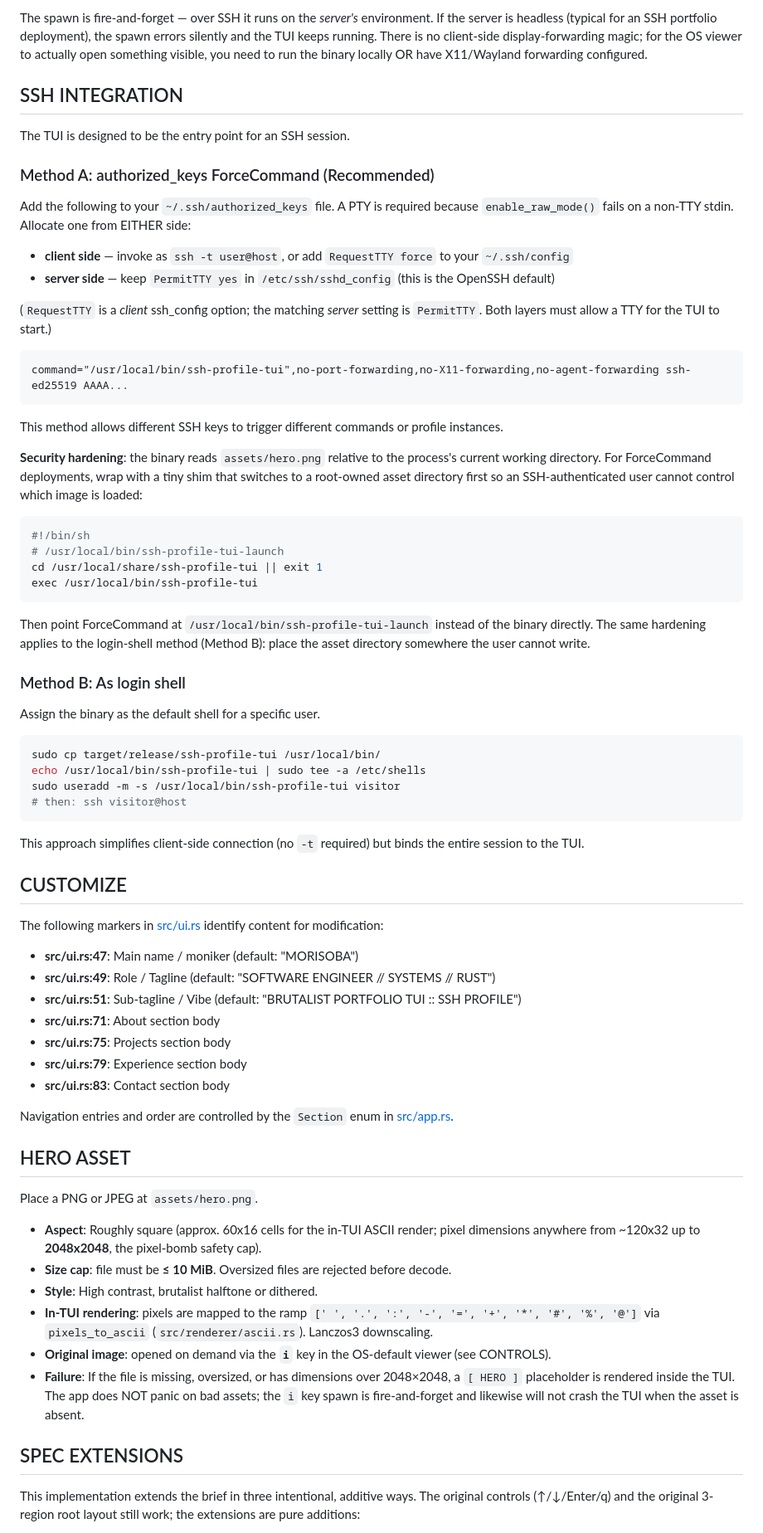
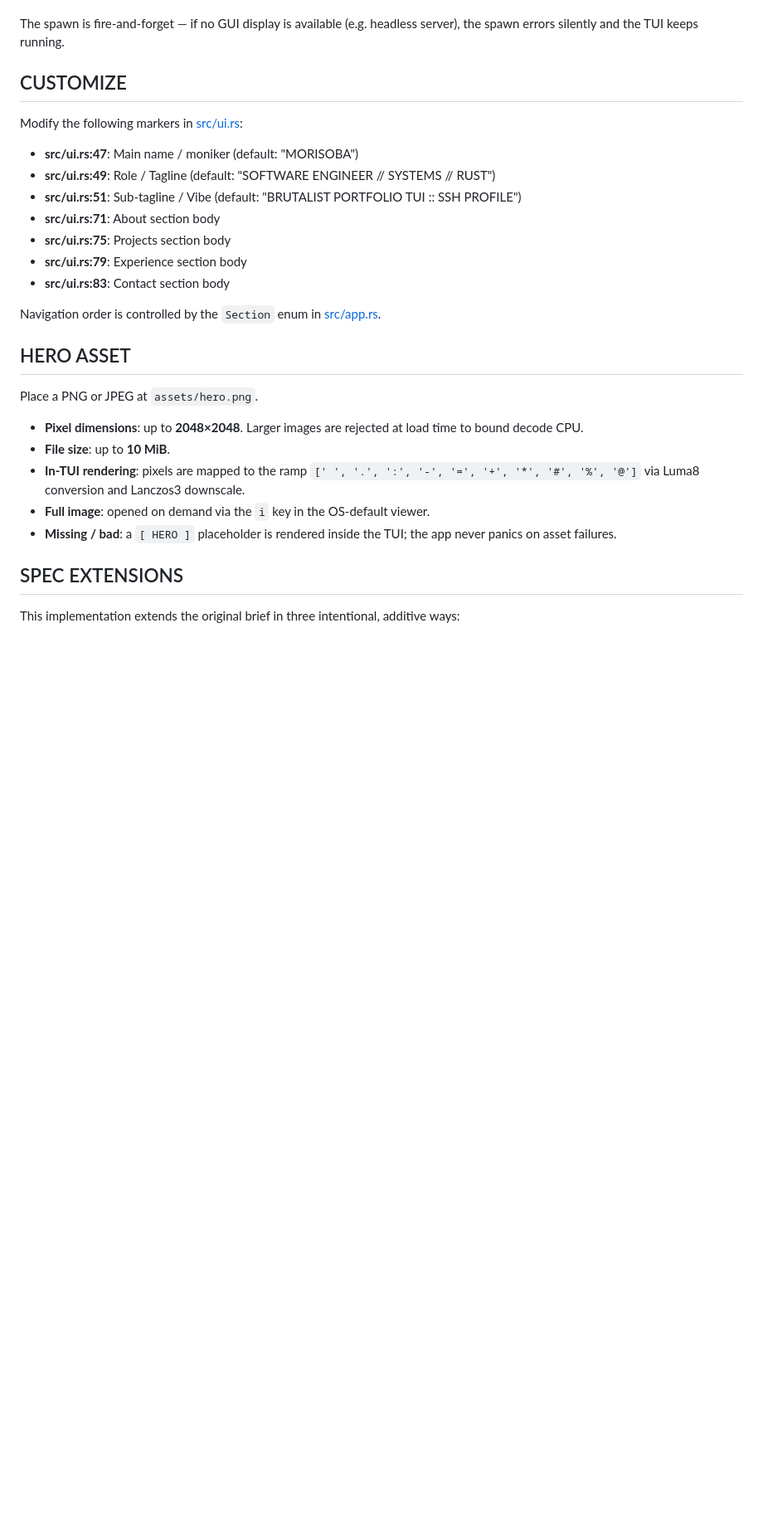
Before and after one commit to sohamb117/npx-morisoba, a Markdown page: README.md, the part around one of its changes. Shown at 83% size. Rendered like a GitHub page; blank space fills up the shorter version.

````diff
--- a/README.md
+++ b/README.md
@@ -64,52 +64,9 @@ The `i` key dispatches per OS:
 
-The spawn is fire-and-forget — over SSH it runs on the *server's* environment. If the server is headless (typical for an SSH portfolio deployment), the spawn errors silently and the TUI keeps running. There is no client-side display-forwarding magic; for the OS viewer to actually open something visible, you need to run the binary locally OR have X11/Wayland forwarding configured.
-
-## SSH INTEGRATION
-
-The TUI is designed to be the entry point for an SSH session.
-
-### Method A: authorized_keys ForceCommand (Recommended)
-
-Add the following to your `~/.ssh/authorized_keys` file. A PTY is required because `enable_raw_mode()` fails on a non-TTY stdin. Allocate one from EITHER side:
-
-- **client side** — invoke as `ssh -t user@host`, or add `RequestTTY force` to your `~/.ssh/config`
-- **server side** — keep `PermitTTY yes` in `/etc/ssh/sshd_config` (this is the OpenSSH default)
-
-(`RequestTTY` is a *client* ssh_config option; the matching *server* setting is `PermitTTY`. Both layers must allow a TTY for the TUI to start.)
-
-```
-command="/usr/local/bin/ssh-profile-tui",no-port-forwarding,no-X11-forwarding,no-agent-forwarding ssh-ed25519 AAAA...
-```
-
-This method allows different SSH keys to trigger different commands or profile instances.
-
-**Security hardening**: the binary reads `assets/hero.png` relative to the process's current working directory. For ForceCommand deployments, wrap with a tiny shim that switches to a root-owned asset directory first so an SSH-authenticated user cannot control which image is loaded:
-
-```bash
-#!/bin/sh
-# /usr/local/bin/ssh-profile-tui-launch
-cd /usr/local/share/ssh-profile-tui || exit 1
-exec /usr/local/bin/ssh-profile-tui
-```
-
-Then point ForceCommand at `/usr/local/bin/ssh-profile-tui-launch` instead of the binary directly. The same hardening applies to the login-shell method (Method B): place the asset directory somewhere the user cannot write.
-
-### Method B: As login shell
-
-Assign the binary as the default shell for a specific user.
-
-```bash
-sudo cp target/release/ssh-profile-tui /usr/local/bin/
-echo /usr/local/bin/ssh-profile-tui | sudo tee -a /etc/shells
-sudo useradd -m -s /usr/local/bin/ssh-profile-tui visitor
-# then: ssh visitor@host
-```
-
-This approach simplifies client-side connection (no `-t` required) but binds the entire session to the TUI.
+The spawn is fire-and-forget — if no GUI display is available (e.g. headless server), the spawn errors silently and the TUI keeps running.
 
 ## CUSTOMIZE
 
-The following markers in [src/ui.rs](src/ui.rs) identify content for modification:
+Modify the following markers in [src/ui.rs](src/ui.rs):
 
 - **src/ui.rs:47**: Main name / moniker (default: "MORISOBA")
 - **src/ui.rs:49**: Role / Tagline (default: "SOFTWARE ENGINEER // SYSTEMS // RUST")
@@ -119,20 +76,19 @@ The following markers in [src/ui.rs](src/ui.rs) identify content for modificatio
 - **src/ui.rs:79**: Experience section body
 - **src/ui.rs:83**: Contact section body
 
-Navigation entries and order are controlled by the `Section` enum in [src/app.rs](src/app.rs).
+Navigation order is controlled by the `Section` enum in [src/app.rs](src/app.rs).
 
 ## HERO ASSET
 
 Place a PNG or JPEG at `assets/hero.png`.
 
-- **Aspect**: Roughly square (approx. 60x16 cells for the in-TUI ASCII render; pixel dimensions anywhere from ~120x32 up to **2048x2048**, the pixel-bomb safety cap).
-- **Size cap**: file must be **≤ 10 MiB**. Oversized files are rejected before decode.
-- **Style**: High contrast, brutalist halftone or dithered.
-- **In-TUI rendering**: pixels are mapped to the ramp `[' ', '.', ':', '-', '=', '+', '*', '#', '%', '@']` via `pixels_to_ascii` (`src/renderer/ascii.rs`). Lanczos3 downscaling.
-- **Original image**: opened on demand via the **`i`** key in the OS-default viewer (see CONTROLS).
-- **Failure**: If the file is missing, oversized, or has dimensions over 2048×2048, a `[ HERO ]` placeholder is rendered inside the TUI. The app does NOT panic on bad assets; the `i` key spawn is fire-and-forget and likewise will not crash the TUI when the asset is absent.
+- **Pixel dimensions**: up to **2048×2048**. Larger images are rejected at load time to bound decode CPU.
+- **File size**: up to **10 MiB**.
+- **In-TUI rendering**: pixels are mapped to the ramp `[' ', '.', ':', '-', '=', '+', '*', '#', '%', '@']` via Luma8 conversion and Lanczos3 downscale.
+- **Full image**: opened on demand via the `i` key in the OS-default viewer.
+- **Missing / bad**: a `[ HERO ]` placeholder is rendered inside the TUI; the app never panics on asset failures.
 
 ## SPEC EXTENSIONS
 
-This implementation extends the brief in three intentional, additive ways. The original controls (↑/↓/Enter/q) and the original 3-region root layout still work; the extensions are pure additions:
+This implementation extends the original brief in three intentional, additive ways:
 
````
Also changed, not shown: other parts of README.md (+51 -54 lines).
